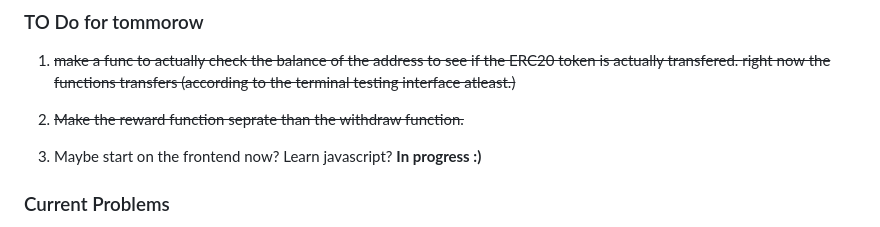
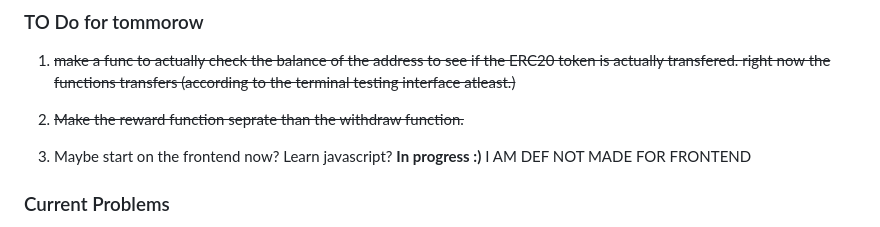
Before and after one commit to Adarsha-gg/lending-staking, a Markdown page: README.md, the part around the change. GitHub-like rendering.

Commit message:
NO FRONTEND PLEASE

```diff
--- a/README.md
+++ b/README.md
@@ -43,6 +43,7 @@ right now the functions transfers (according to the terminal testing interface a
 2. ~~Make the reward function seprate than the withdraw function.~~
 
 3. Maybe start on the frontend now? Learn javascript? **In progress :)**
+ I AM DEF NOT MADE FOR FRONTEND
 
 
 ### Current Problems
```
